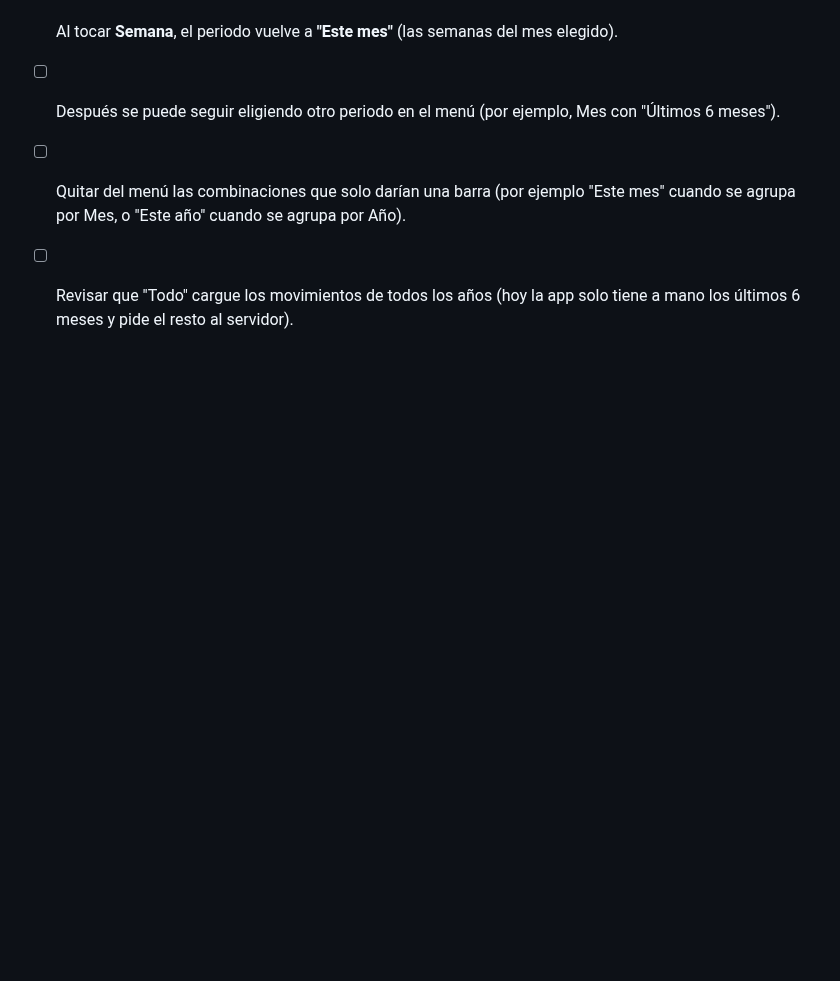
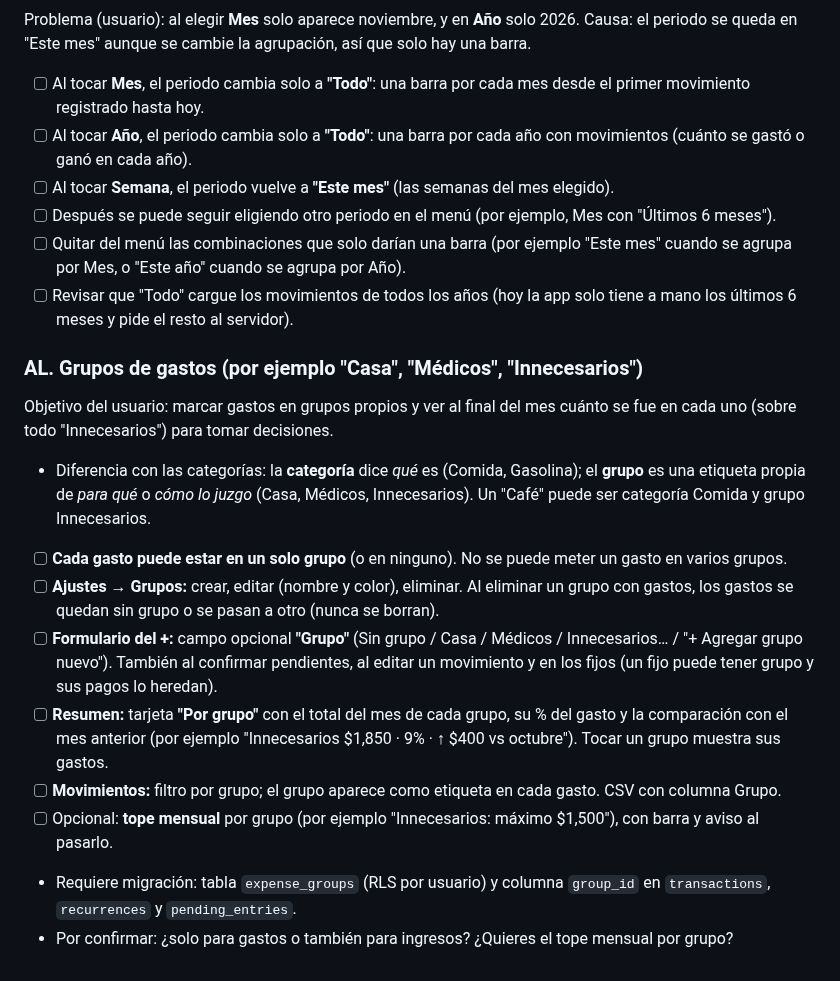
Before and after one commit to irseve/mis-finanzas, a Markdown page: CAMBIOS.md, the part around the change. GitHub-like rendering; blank space fills up the shorter version.

Commit message:
Anota grupos de gastos (sin implementar)
Co-Authored-By: Claude Opus 5.5 <noreply@anthropic.com>
Claude-Session: https://claude.ai/code/session_01YPXVqQ35i8ZTty1QUUX9BQ

```diff
--- a/CAMBIOS.md
+++ b/CAMBIOS.md
@@ -587,3 +587,15 @@ Problema (usuario): al elegir **Mes** solo aparece noviembre, y en **Año** solo
 - [ ] Después se puede seguir eligiendo otro periodo en el menú (por ejemplo, Mes con "Últimos 6 meses").
 - [ ] Quitar del menú las combinaciones que solo darían una barra (por ejemplo "Este mes" cuando se agrupa por Mes, o "Este año" cuando se agrupa por Año).
 - [ ] Revisar que "Todo" cargue los movimientos de todos los años (hoy la app solo tiene a mano los últimos 6 meses y pide el resto al servidor).
+
+### AL. Grupos de gastos (por ejemplo "Casa", "Médicos", "Innecesarios")
+Objetivo del usuario: marcar gastos en grupos propios y ver al final del mes cuánto se fue en cada uno (sobre todo "Innecesarios") para tomar decisiones.
+- Diferencia con las categorías: la **categoría** dice *qué* es (Comida, Gasolina); el **grupo** es una etiqueta propia de *para qué* o *cómo lo juzgo* (Casa, Médicos, Innecesarios). Un "Café" puede ser categoría Comida y grupo Innecesarios.
+- [ ] **Cada gasto puede estar en un solo grupo** (o en ninguno). No se puede meter un gasto en varios grupos.
+- [ ] **Ajustes → Grupos:** crear, editar (nombre y color), eliminar. Al eliminar un grupo con gastos, los gastos se quedan sin grupo o se pasan a otro (nunca se borran).
+- [ ] **Formulario del +:** campo opcional **"Grupo"** (Sin grupo / Casa / Médicos / Innecesarios… / "+ Agregar grupo nuevo"). También al confirmar pendientes, al editar un movimiento y en los fijos (un fijo puede tener grupo y sus pagos lo heredan).
+- [ ] **Resumen:** tarjeta **"Por grupo"** con el total del mes de cada grupo, su % del gasto y la comparación con el mes anterior (por ejemplo "Innecesarios $1,850 · 9% · ↑ $400 vs octubre"). Tocar un grupo muestra sus gastos.
+- [ ] **Movimientos:** filtro por grupo; el grupo aparece como etiqueta en cada gasto. CSV con columna Grupo.
+- [ ] Opcional: **tope mensual** por grupo (por ejemplo "Innecesarios: máximo $1,500"), con barra y aviso al pasarlo.
+- Requiere migración: tabla `expense_groups` (RLS por usuario) y columna `group_id` en `transactions`, `recurrences` y `pending_entries`.
+- Por confirmar: ¿solo para gastos o también para ingresos? ¿Quieres el tope mensual por grupo?
```
